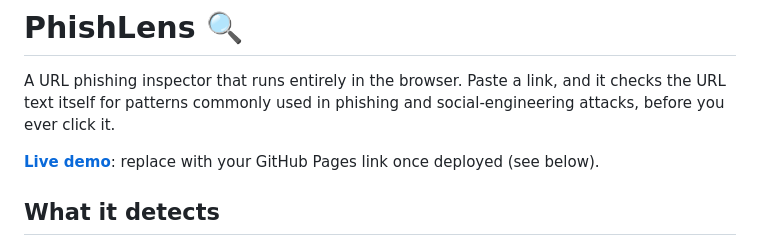
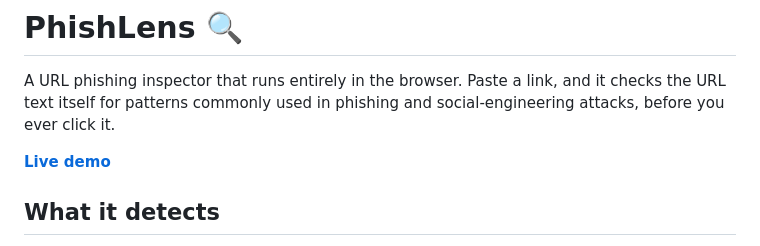
Before and after one commit to rhizzyxvaici171-cloud/phishlens, a Markdown page: README.md, the part around the change. Drawn GitHub-style.

Commit message:
Fix live demo link in README
Updated live demo link in README.md to point to GitHub Pages.

```diff
--- a/README.md
+++ b/README.md
@@ -2,7 +2,7 @@
 
 A URL phishing inspector that runs entirely in the browser. Paste a link, and it checks the URL text itself for patterns commonly used in phishing and social-engineering attacks, before you ever click it.
 
-**[Live demo](#)**: replace with your GitHub Pages link once deployed (see below).
+**[Live demo]((https://github.com/rhizzyxvaici171-cloud/phishlens))**
 
 ## What it detects
 
```
